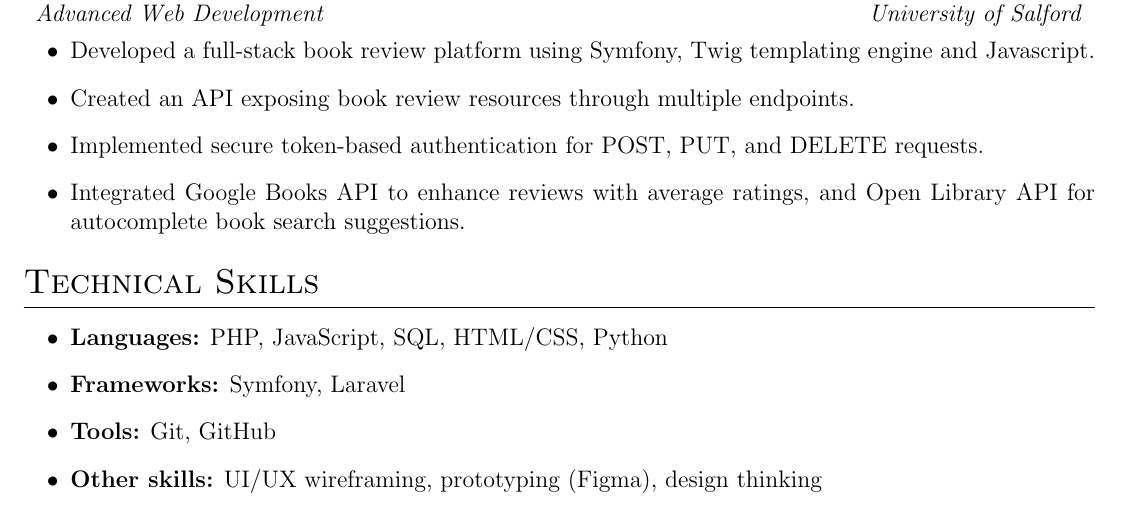
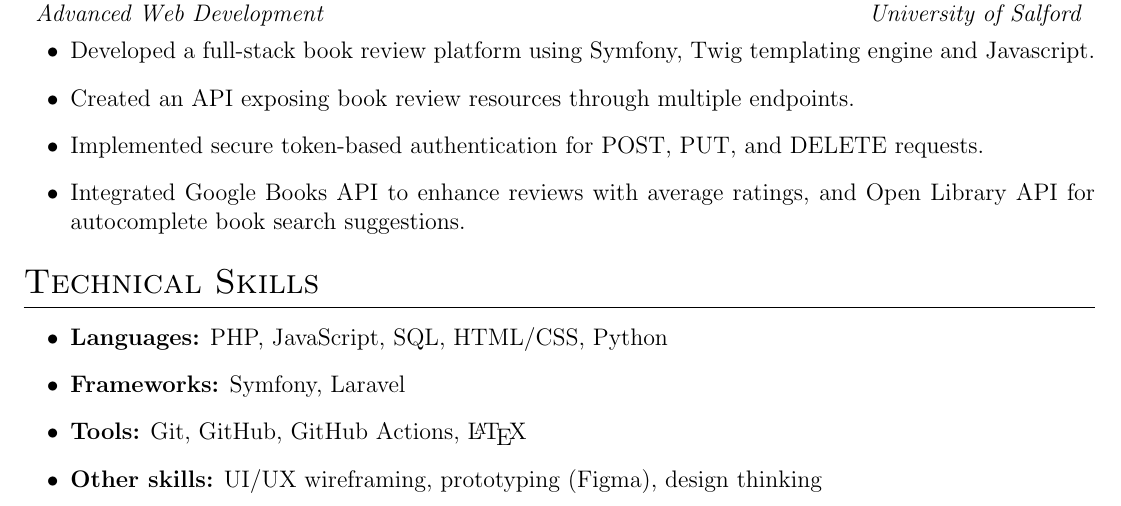
Before and after one commit to gfioreze/cv, a LaTeX CV (cv.tex): part of page 2 of 2, cut so that both start at the same text. Compiled offline with pdfLaTeX.

Commit message:
Added: GitHub Acions, and LaTeX to skills

```diff
--- a/cv.tex
+++ b/cv.tex
@@ -258,7 +258,7 @@ Motivated graduate software engineer focused on PHP backend development, with ha
 \resumeItemListStart
     \resumeItem{\textbf{Languages:} PHP, JavaScript, SQL, HTML/CSS, Python}
     \resumeItem{\textbf{Frameworks:} Symfony, Laravel}
-    \resumeItem{\textbf{Tools:} Git, GitHub}
+    \resumeItem{\textbf{Tools:} Git, GitHub, GitHub Actions, \LaTeX}
     \resumeItem{\textbf{Other skills:} UI/UX wireframing, prototyping (Figma), design thinking}
 \resumeItemListEnd
 
```
